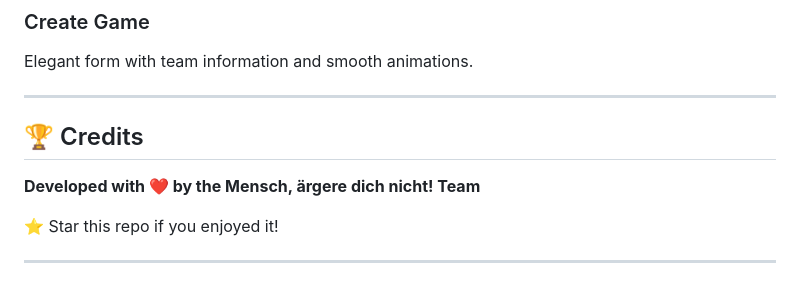
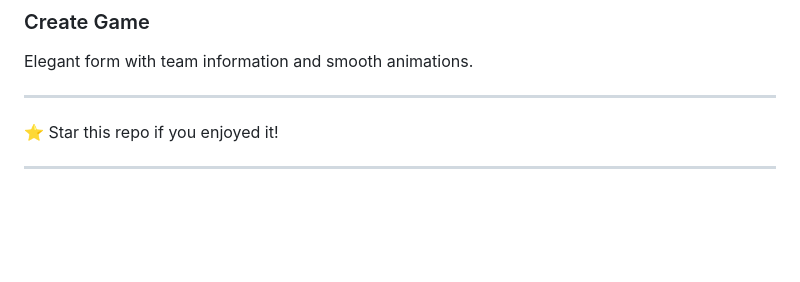
Before and after one commit to dobbygotcheva/mensch-aergere-dich-nicht, a Markdown page: README.md, the part around the change. Rendered like a GitHub page; blank space fills up the shorter version.

Commit message:
Remove credits section from README
Removed credits section from README.

```diff
--- a/README.md
+++ b/README.md
@@ -309,10 +309,6 @@ Elegant form with team information and smooth animations.
 
 ---
 
-## 🏆 Credits
-
-**Developed with ❤️ by the Mensch, ärgere dich nicht! Team**
-
 ⭐ Star this repo if you enjoyed it!
 
 ---
```
